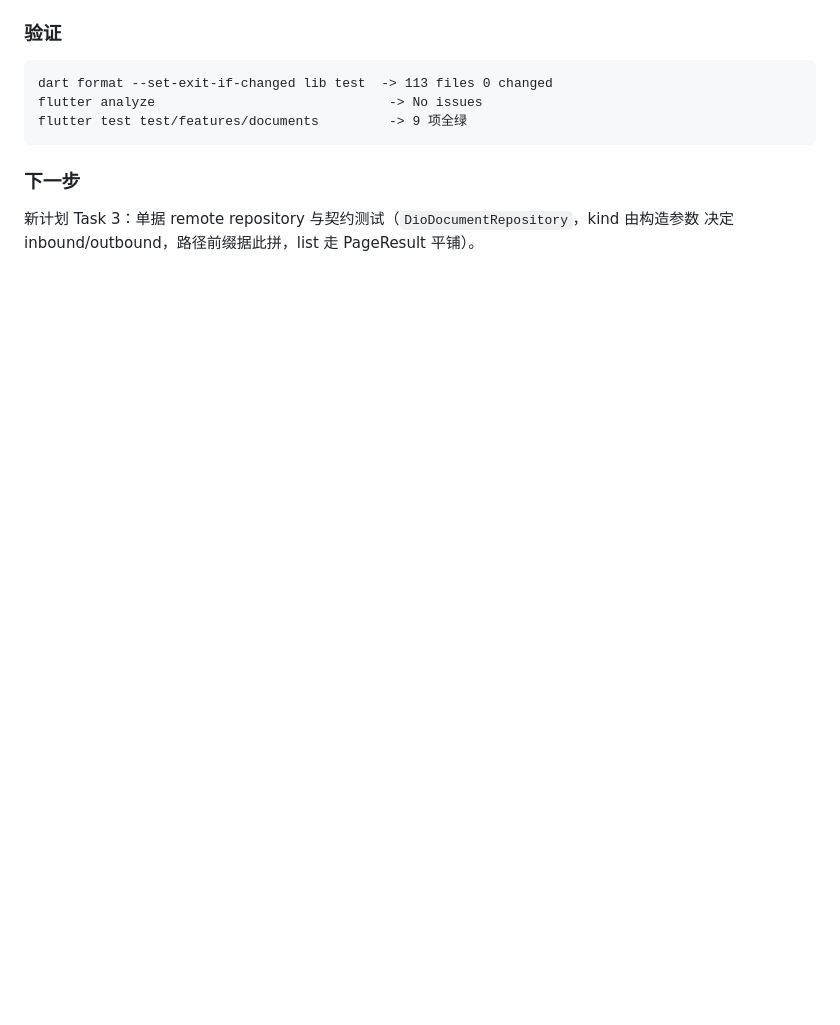
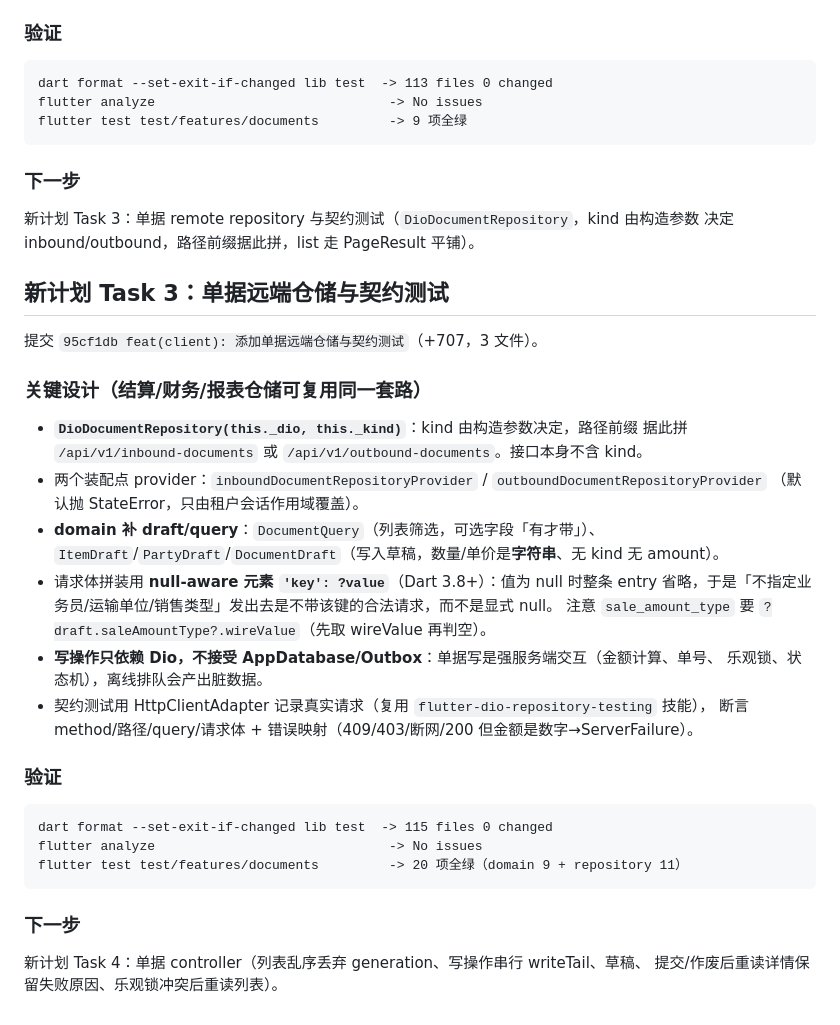
Before and after one commit to Claran309/CBizManager, a Markdown page: .workbuddy/memory/2026-09-24.md, the part around the change. GitHub-like rendering; blank space fills up the shorter version.

Commit message:
docs(memory): 记录 Task 3 单据仓储与 draft/query 设计
今日日志补 Task 3 全段。关键约定：DioDocumentRepository 由构造参数决定 kind、
domain 补 draft/query（数量单价是字符串）、请求体用 null-aware 元素省略可选字段、
写操作不接受 Outbox。结算/财务/报表仓储复用同一套路。

````diff
--- a/.workbuddy/memory/2026-09-24.md
+++ b/.workbuddy/memory/2026-09-24.md
@@ -1599,3 +1599,36 @@ flutter test test/features/documents         -> 9 项全绿
 
 新计划 Task 3：单据 remote repository 与契约测试（`DioDocumentRepository`，kind 由构造参数
 决定 inbound/outbound，路径前缀据此拼，list 走 PageResult 平铺）。
+
+## 新计划 Task 3：单据远端仓储与契约测试
+
+提交 `95cf1db feat(client): 添加单据远端仓储与契约测试`（+707，3 文件）。
+
+### 关键设计（结算/财务/报表仓储可复用同一套路）
+
+- **`DioDocumentRepository(this._dio, this._kind)`**：kind 由构造参数决定，路径前缀
+  据此拼 `/api/v1/inbound-documents` 或 `/api/v1/outbound-documents`。接口本身不含 kind。
+- 两个装配点 provider：`inboundDocumentRepositoryProvider` / `outboundDocumentRepositoryProvider`
+  （默认抛 StateError，只由租户会话作用域覆盖）。
+- **domain 补 draft/query**：`DocumentQuery`（列表筛选，可选字段「有才带」）、
+  `ItemDraft`/`PartyDraft`/`DocumentDraft`（写入草稿，数量/单价是**字符串**、无 kind 无 amount）。
+- 请求体拼装用 **null-aware 元素 `'key': ?value`**（Dart 3.8+）：值为 null 时整条 entry
+  省略，于是「不指定业务员/运输单位/销售类型」发出去是不带该键的合法请求，而不是显式 null。
+  注意 `sale_amount_type` 要 `?draft.saleAmountType?.wireValue`（先取 wireValue 再判空）。
+- **写操作只依赖 Dio，不接受 AppDatabase/Outbox**：单据写是强服务端交互（金额计算、单号、
+  乐观锁、状态机），离线排队会产出脏数据。
+- 契约测试用 HttpClientAdapter 记录真实请求（复用 `flutter-dio-repository-testing` 技能），
+  断言 method/路径/query/请求体 + 错误映射（409/403/断网/200 但金额是数字→ServerFailure）。
+
+### 验证
+
+```
+dart format --set-exit-if-changed lib test  -> 115 files 0 changed
+flutter analyze                              -> No issues
+flutter test test/features/documents         -> 20 项全绿（domain 9 + repository 11）
+```
+
+### 下一步
+
+新计划 Task 4：单据 controller（列表乱序丢弃 generation、写操作串行 writeTail、草稿、
+提交/作废后重读详情保留失败原因、乐观锁冲突后重读列表）。
````
